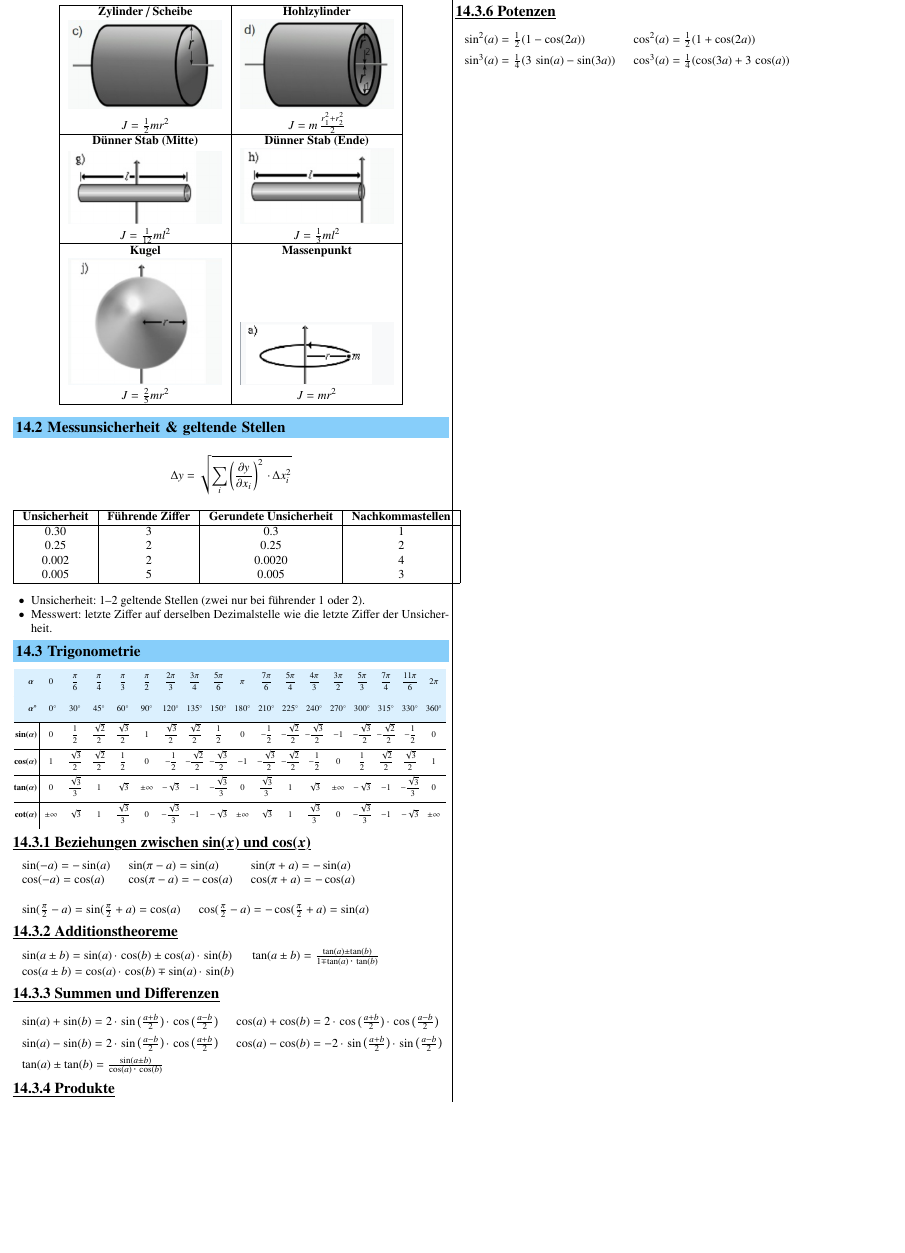
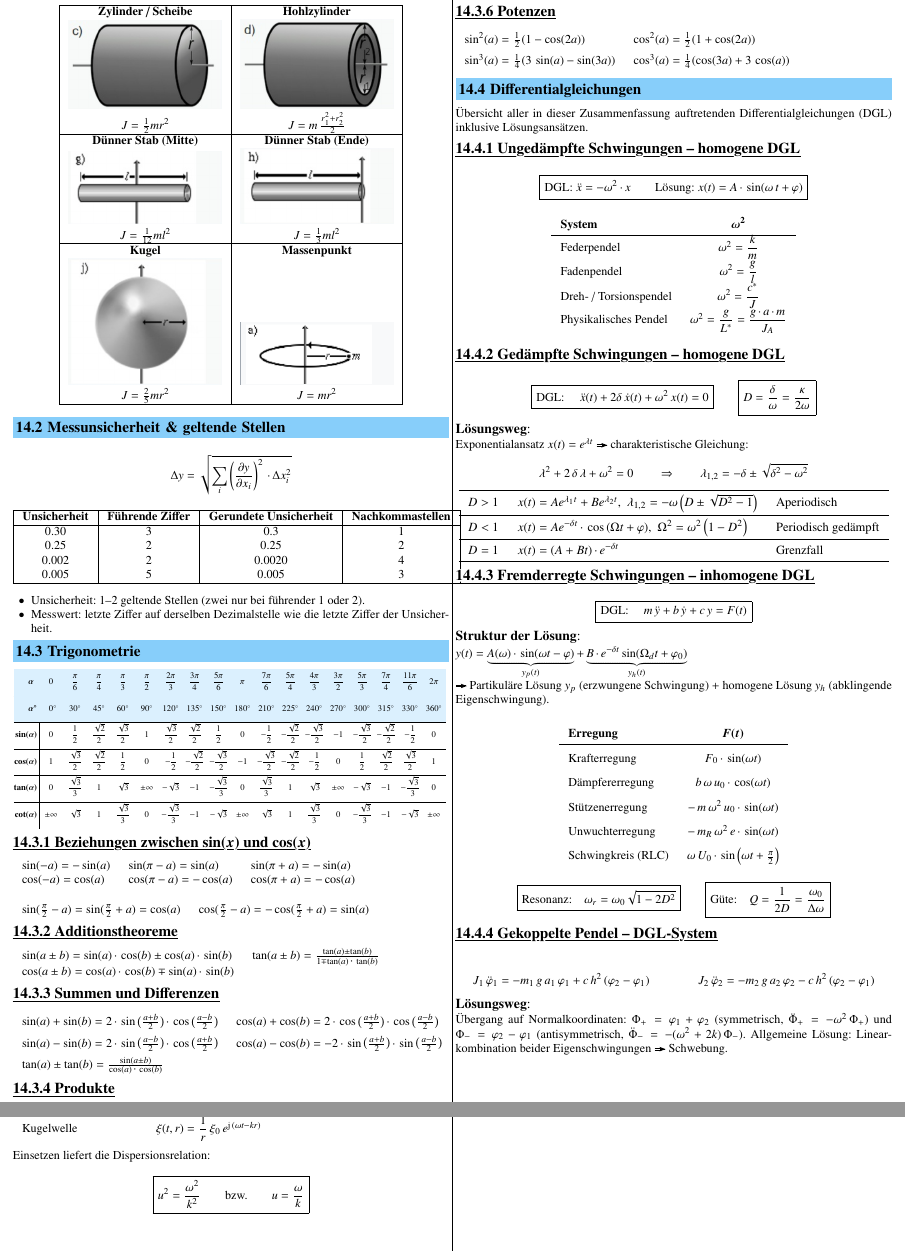
Before and after one commit to FlorianNaef/HS26, a LaTeX document (physik-3-swo/Physik_3_SWO.tex, which reads physik-3-swo/sections/99_anhang.tex): part of page 20 of 20 before the commit and two parts of pages 20 and 21 of 21 after it, the two joined at a grey line, cut so that both start at the same text, the shorter picture padded with empty space. Compiled offline with pdfLaTeX.

Commit message:
physik-3-swo: DGL-Zusammenfassung im Anhang ergänzt

```diff
--- a/physik-3-swo/sections/99_anhang.tex
+++ b/physik-3-swo/sections/99_anhang.tex
@@ -112,3 +112,68 @@ $\sin(a) \cdot \cos(b) = \frac{1}{2} \big( \sin(a-b) + \sin(a+b) \big) $
   $\sin^3(a) = \frac{1^{\mathstrut}}{4}(3\, \sin(a) - \sin(3a))$   & $\cos^3(a) = \frac{1}{4}(\cos(3a) + 3 \, \cos(a))$
 \end{tabular}
 \renewcommand{\arraystretch}{1}
+\subsection{Differentialgleichungen}\label{Differentialgleichungen}
+
+Übersicht aller in dieser Zusammenfassung auftretenden Differentialgleichungen (DGL) inklusive Lösungsansätzen.
+
+\subsubsection{Ungedämpfte Schwingungen -- homogene DGL}
+
+$$ \boxed{ \text{DGL: } \ddot{x} = -\omega^2 \cdot x \qquad \text{Lösung: } x(t) = A \cdot \sin(\omega \, t + \varphi) } $$
+
+\renewcommand{\arraystretch}{1.5}
+\begin{ctabular}{l M}
+    \textbf{System}               & \bm{\omega^2} \\
+    \hline
+    Federpendel                   & \omega^2 = \dfrac{k}{m} \\
+    Fadenpendel                   & \omega^2 = \dfrac{g}{l} \\
+    Dreh- / Torsionspendel        & \omega^2 = \dfrac{c^*}{J} \\
+    Physikalisches Pendel         & \omega^2 = \dfrac{g}{L^*} = \dfrac{g \cdot a \cdot m}{J_A} \\
+\end{ctabular}
+\renewcommand{\arraystretch}{1}
+
+\subsubsection{Gedämpfte Schwingungen -- homogene DGL}
+
+\[ \boxed{ \text{DGL: } \quad \ddot{x}(t) + 2 \delta \, \dot{x}(t) + \omega^2 \, x(t) = 0 } \qquad \boxed{ D = \frac{\delta}{\omega} = \frac{\kappa}{2 \omega} } \]
+
+\para{Lösungsweg} Exponentialansatz $x(t) = e^{\lambda t}$ \textrightarrow\ charakteristische Gleichung:
+
+$$ \lambda^2 + 2 \, \delta \, \lambda + \omega^2 = 0 \qquad \Rightarrow \qquad \lambda_{1,2} = -\delta \pm \sqrt{\delta^2 - \omega^2} $$
+
+\resizebox{\columnwidth}{!}{
+    \begin{tabular}{lll}
+        \toprule
+        $D > 1$ & $x(t) = A e^{\lambda_1 t} + B e^{\lambda_2 t}$, \ $\lambda_{1,2} = -\omega \left( D \pm \sqrt{D^2 - 1} \right)$ & Aperiodisch \\
+        \midrule
+        $D < 1$ & $x(t) = A e^{-\delta t} \cdot \cos \left( \Omega t + \varphi \right)$, \ $\Omega^2 = \omega^2 \left( 1 - D^2 \right)$ & Periodisch gedämpft \\
+        \midrule
+        $D = 1$ & $x(t) = (A + Bt) \cdot e^{-\delta t}$ & Grenzfall \\
+        \bottomrule
+    \end{tabular}
+}
+
+\subsubsection{Fremderregte Schwingungen -- inhomogene DGL}
+
+\[ \boxed{ \text{DGL: } \quad m \, \ddot{y} + b \, \dot{y} + c \, y = F(t) } \]
+
+\para{Struktur der Lösung} $y(t) = \underbrace{A(\omega) \cdot \sin(\omega t - \varphi)}_{y_p(t)} + \underbrace{B \cdot e^{-\delta t} \sin(\Omega_d t + \varphi_0)}_{y_h(t)}$ \\
+\textrightarrow\ Partikuläre Lösung $y_p$ (erzwungene Schwingung) + homogene Lösung $y_h$ (abklingende Eigenschwingung).
+
+\renewcommand{\arraystretch}{1.7}
+\begin{ctabular}{l M}
+    \textbf{Erregung}        & \bm{F(t)} \\
+    \hline
+    Krafterregung             & F_0 \cdot \sin(\omega t) \\
+    Dämpfererregung           & b \, \omega \, u_0 \cdot \cos(\omega t) \\
+    Stützenerregung           & -\,m \, \omega^2 \, u_0 \cdot \sin(\omega t) \\
+    Unwuchterregung           & -\,m_R \, \omega^2 \, e \cdot \sin(\omega t) \\
+    Schwingkreis (RLC)        & \omega \, U_0 \cdot \sin \left( \omega t + \frac{\pi}{2} \right) \\
+\end{ctabular}
+\renewcommand{\arraystretch}{1}
+
+$$ \boxed{ \text{Resonanz:} \quad \omega_r = \omega_0 \sqrt{1 - 2 D^2} } \qquad \boxed{ \text{Güte:} \quad Q = \frac{1}{2D} = \frac{\omega_0}{\Delta \omega} } $$
+
+\subsubsection{Gekoppelte Pendel -- DGL-System}
+
+$$ J_1 \, \ddot{\varphi}_1 = -m_1 \, g \, a_1 \, \varphi_1 + c \, h^2 \, (\varphi_2 - \varphi_1) \qquad \qquad J_2 \, \ddot{\varphi}_2 = -m_2 \, g \, a_2 \, \varphi_2 - c \, h^2 \, (\varphi_2 - \varphi_1) $$
+
+\para{Lösungsweg} Übergang auf Normalkoordinaten: $\Phi_+ = \varphi_1 + \varphi_2$ (symmetrisch, $\ddot{\Phi}_+ = -\omega^2 \, \Phi_+$) und $\Phi_- = \varphi_2 - \varphi_1$ (antisymmetrisch, $\ddot{\Phi}_- = -(\omega^2 + 2k) \, \Phi_-$). Allgemeine Lösung: Linearkombination beider Eigenschwingungen \textrightarrow\ Schwebung.
@@ -114,0 +189,9 @@ $\sin(a) \cdot \cos(b) = \frac{1}{2} \big( \sin(a-b) + \sin(a+b) \big) $
+    Kugelwelle            & $\xi(t, r) = \dfrac{1}{r} \, \xi_0 \, e^{\jimg \, (\omega t - k r)}$ \\
+\end{tabular}
+\renewcommand{\arraystretch}{1}
+
+\medskip
+
+Einsetzen liefert die Dispersionsrelation:
+
+$$ \boxed{ u^2 = \frac{\omega^2}{k^2} \qquad \text{bzw.} \qquad u = \frac{\omega}{k} } $
```
Also changed, not shown: physik-3-swo/sections/99_anhang.tex (9 more changed lines).
